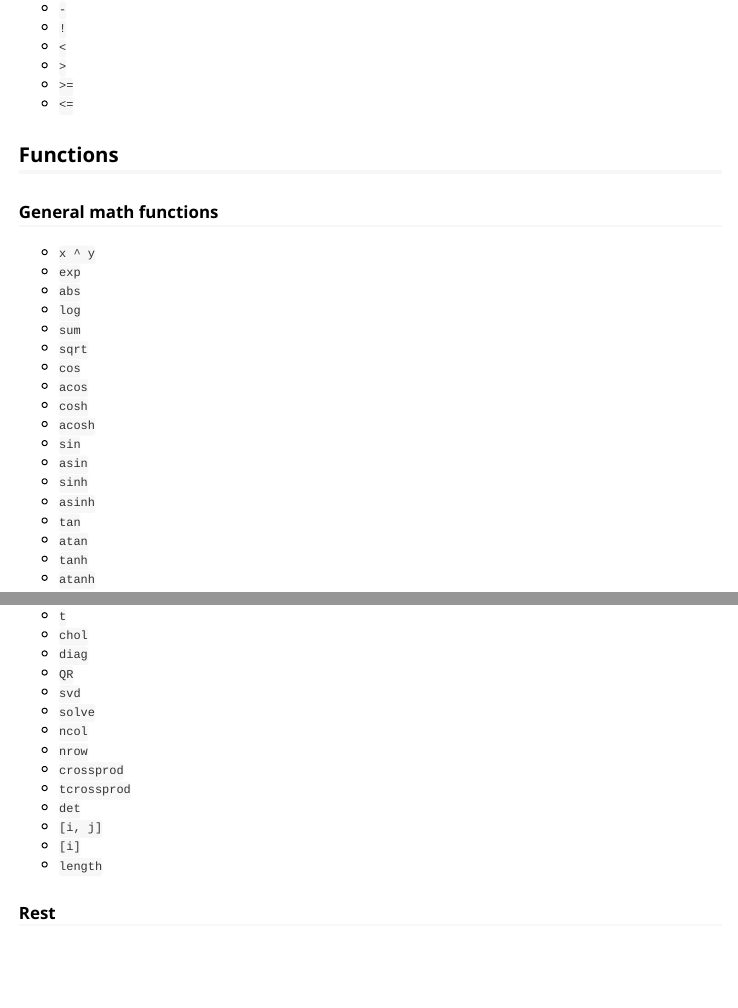
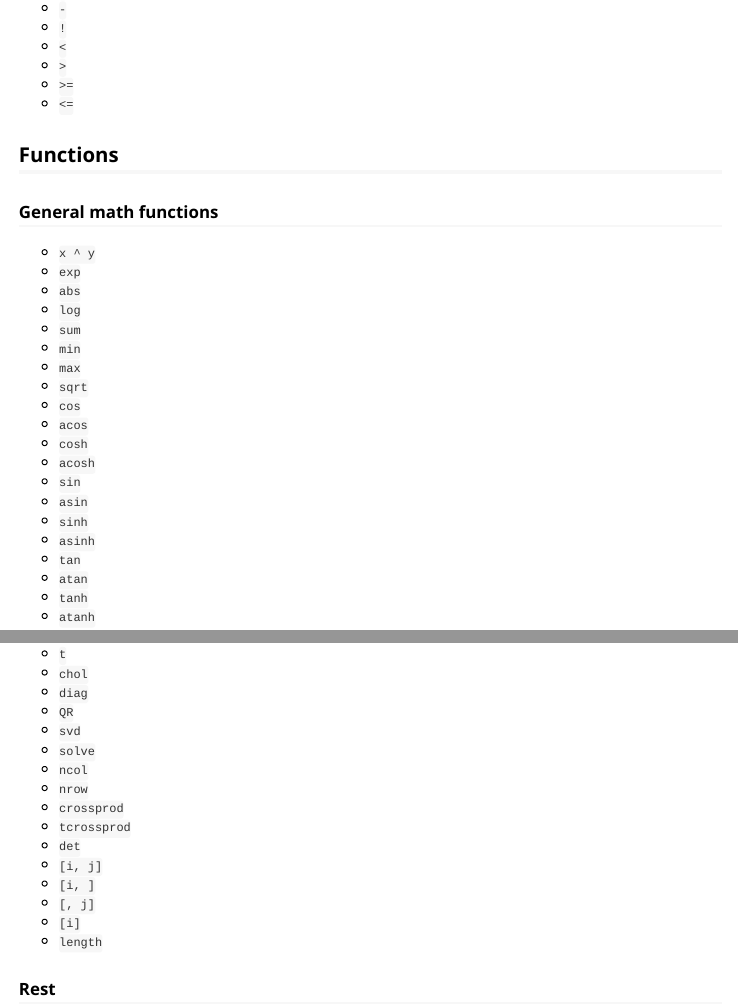
Before and after one commit to dirkschumacher/armacmp, an R Markdown document (vignettes/function-reference.Rmd): the page in a window 1100 px wide, from 1290 px down, and a second part further down, joined at a grey line. Rendered offline with R 4.5, knitr and Pandoc, with nearby package versions; some code elsewhere in the file could not run offline.

Commit message:
Update docs

```diff
--- a/vignettes/function-reference.Rmd
+++ b/vignettes/function-reference.Rmd
@@ -88,6 +88,8 @@ The following operators are translated to their C++ counter-part.
 * `abs`
 * `log`
 * `sum`
+* `min`
+* `max`
 * `sqrt`
 * `cos`
 * `acos`
@@ -116,6 +118,8 @@ The following operators are translated to their C++ counter-part.
 * `tcrossprod`
 * `det`
 * `[i, j]`
+* `[i, ]`
+* `[, j]`
 * `[i]`
 * `length`
 
```
